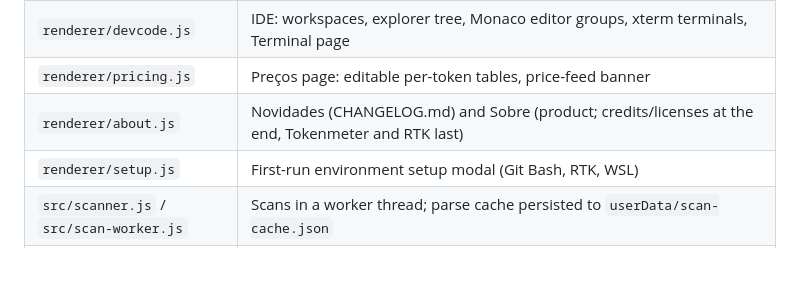
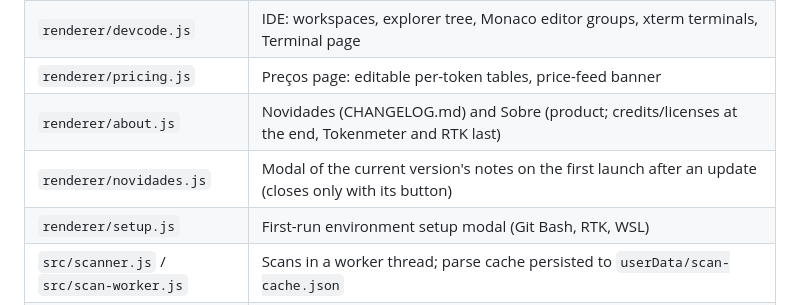
Before and after one commit to bsmagalhaes/rendra-ide, a Markdown page: AGENTS.md, the part around the change. Drawn GitHub-style; blank space fills up the shorter version.

```diff
--- a/AGENTS.md
+++ b/AGENTS.md
@@ -27,6 +27,7 @@ and in the About page credits.
 | `renderer/devcode.js` | IDE: workspaces, explorer tree, Monaco editor groups, xterm terminals, Terminal page |
 | `renderer/pricing.js` | Preços page: editable per-token tables, price-feed banner |
 | `renderer/about.js` | Novidades (CHANGELOG.md) and Sobre (product; credits/licenses at the end, Tokenmeter and RTK last) |
+| `renderer/novidades.js` | Modal of the current version's notes on the first launch after an update (closes only with its button) |
 | `renderer/setup.js` | First-run environment setup modal (Git Bash, RTK, WSL) |
 | `src/scanner.js` / `src/scan-worker.js` | Scans in a worker thread; parse cache persisted to `userData/scan-cache.json` |
 | `src/claude-parser.js` | Claude Code JSONL → tokens/cost/daily/hourly/heatmap/projects |
```
Also changed, not shown: CHANGELOG.md (+6 -0 lines), CLAUDE.md (+15 -3 lines).
